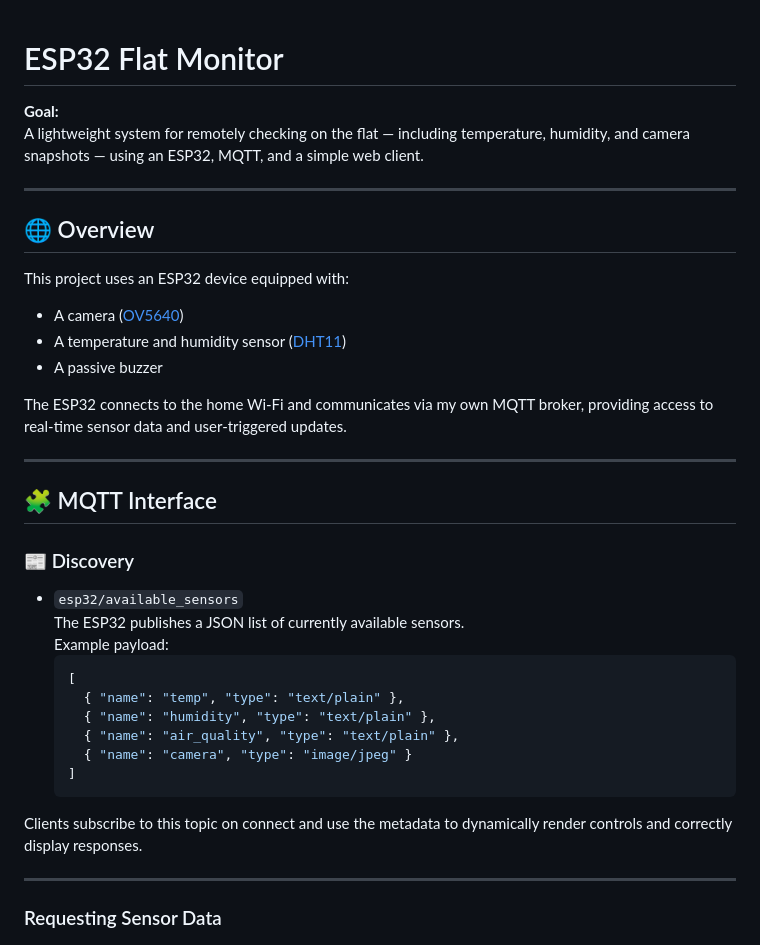
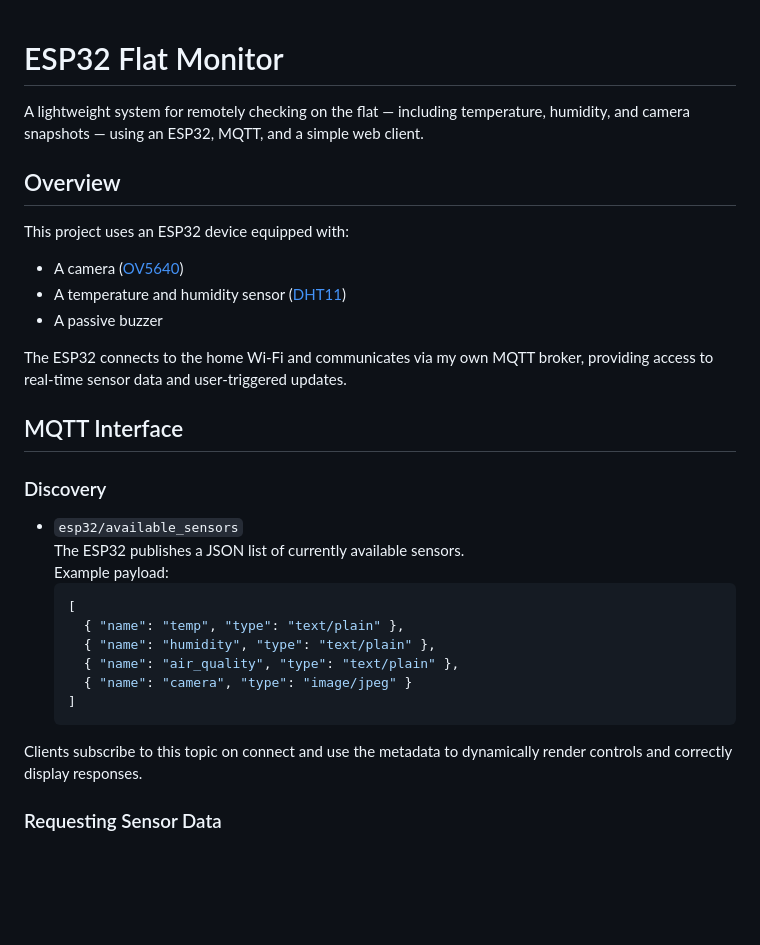
Before and after one commit to sharovatov/esp32-home, a Markdown page: README.md, the part around the change printed below. GitHub-like rendering; blank space fills up the shorter version.

Commit message:
minor readme stylisation

````diff
--- a/README.md
+++ b/README.md
@@ -1,11 +1,8 @@
 # ESP32 Flat Monitor
 
-**Goal:**
 A lightweight system for remotely checking on the flat — including temperature, humidity, and camera snapshots — using an ESP32, MQTT, and a simple web client.
 
----
-
-## 🌐 Overview
+## Overview
 
 This project uses an ESP32 device equipped with:
 - A camera ([OV5640](https://cdn.sparkfun.com/datasheets/Sensors/LightImaging/OV5640_datasheet.pdf))
@@ -14,11 +11,9 @@ This project uses an ESP32 device equipped with:
 
 The ESP32 connects to the home Wi-Fi and communicates via my own MQTT broker, providing access to real-time sensor data and user-triggered updates.
 
----
+## MQTT Interface
 
-## 🧩 MQTT Interface
-
-### 📰 Discovery
+### Discovery
 
 - `esp32/available_sensors`
   The ESP32 publishes a JSON list of currently available sensors.
@@ -33,9 +28,6 @@ The ESP32 connects to the home Wi-Fi and communicates via my own MQTT broker, pr
   ```
 
 Clients subscribe to this topic on connect and use the metadata to dynamically render controls and correctly display responses.
-
----
-
 
 ### Requesting Sensor Data
 
````
Also changed, not shown: other parts of README.md (+2 -10 lines).
